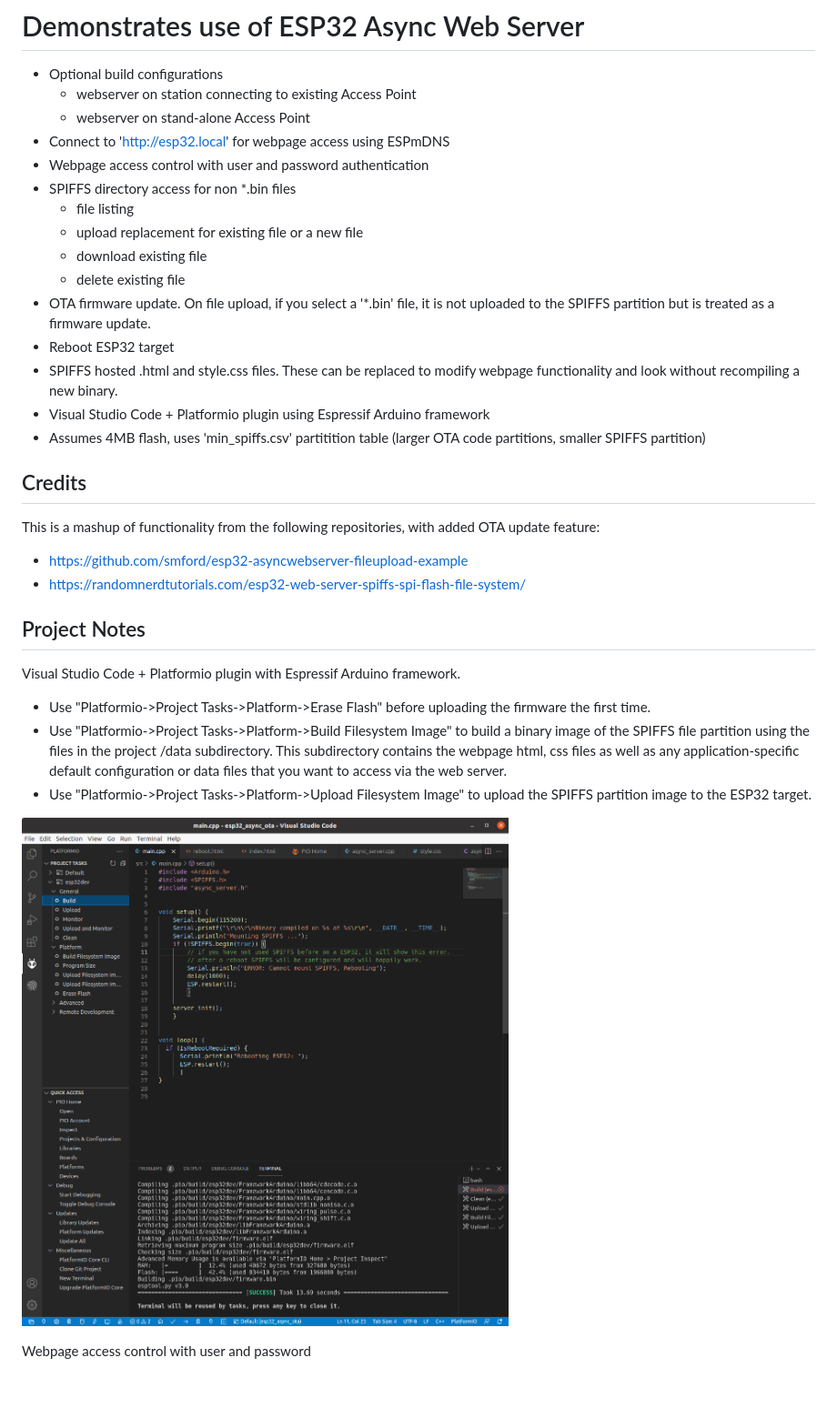
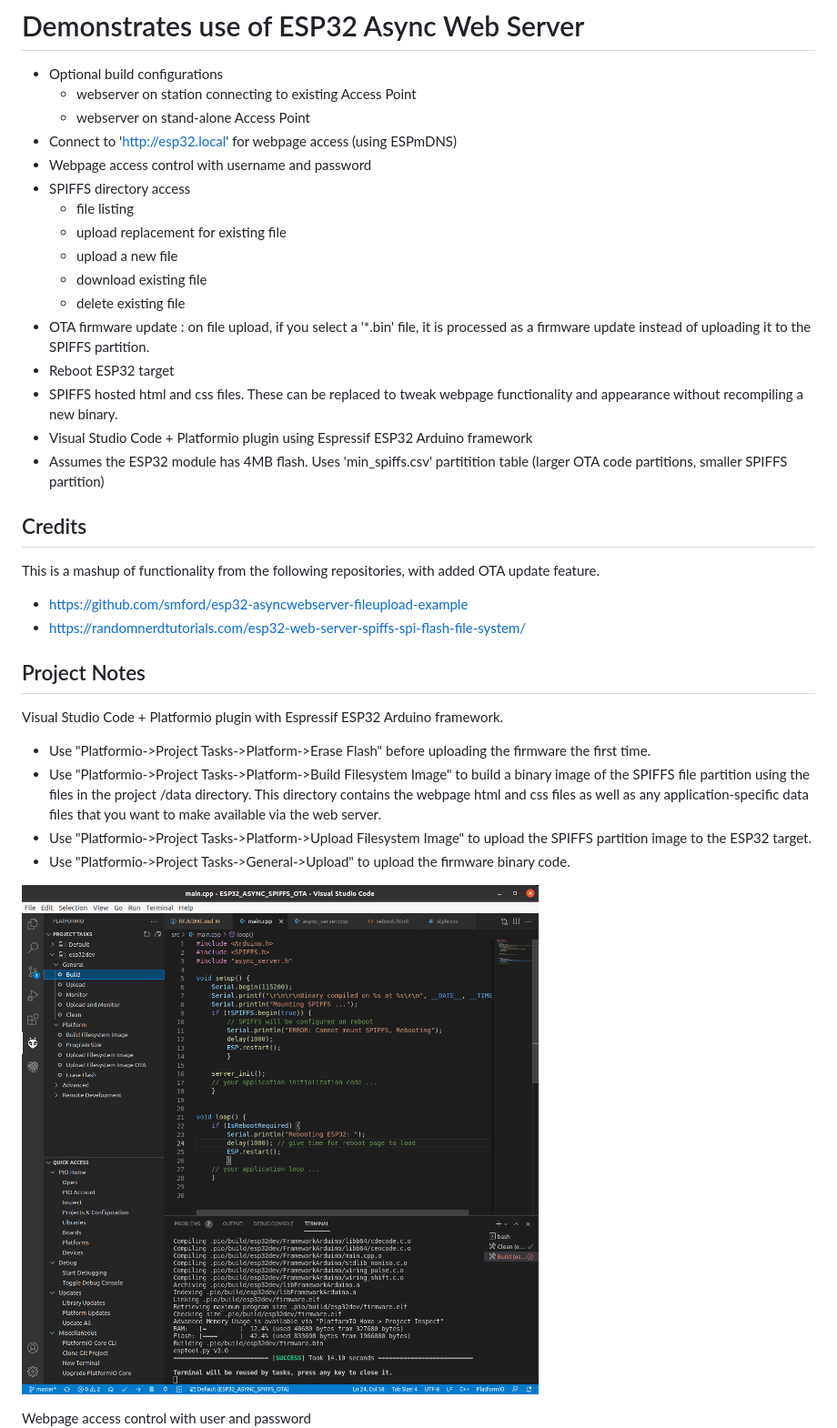
Before and after one commit to har-in-air/ESP32_ASYNC_WEB_SERVER_SPIFFS_OTA, a Markdown page: README.md, the part around the change. Shown: that part at 91% size. Rendered like a GitHub page; pictures changed too: docs/vsc_platformio.png; blank space fills up the shorter version.

```diff
--- a/README.md
+++ b/README.md
@@ -2,35 +2,36 @@
 * Optional build configurations
 	* webserver on station connecting to existing Access Point
 	* webserver on stand-alone Access Point
-* Connect to 'http://esp32.local' for webpage access using ESPmDNS
-* Webpage access control with user and password authentication
-* SPIFFS directory access for non *.bin files
+* Connect to 'http://esp32.local' for webpage access (using ESPmDNS)
+* Webpage access control with username and password
+* SPIFFS directory access
 	* file listing
-	* upload replacement for existing file or a new file
+	* upload replacement for existing file
+	* upload a new file
 	* download existing file
 	* delete existing file
-* OTA firmware update. On file upload, if you select a '*.bin' file, it is not uploaded to the SPIFFS partition
-but is treated as a firmware update.
+* OTA firmware update : on file upload, if you select a '*.bin' file, it is processed as a firmware update instead of uploading it to the SPIFFS partition.
 * Reboot ESP32 target
-* SPIFFS hosted .html and style.css files. These can be replaced to modify webpage functionality and
-look without recompiling a new binary.
-* Visual Studio Code + Platformio plugin using Espressif Arduino framework
-* Assumes 4MB flash, uses 'min_spiffs.csv' partitition table (larger OTA code partitions, smaller SPIFFS partition)
+* SPIFFS hosted html and css files. These can be replaced to tweak webpage functionality and
+appearance without recompiling a new binary.
+* Visual Studio Code + Platformio plugin using Espressif ESP32 Arduino framework
+* Assumes the ESP32 module has 4MB flash. Uses 'min_spiffs.csv' partitition table (larger OTA code partitions, smaller SPIFFS partition)
 
 
 ## Credits
 
-This is a mashup of functionality from the following repositories, with added OTA update feature:
+This is a mashup of functionality from the following repositories, with added OTA update feature.
 * https://github.com/smford/esp32-asyncwebserver-fileupload-example
 * https://randomnerdtutorials.com/esp32-web-server-spiffs-spi-flash-file-system/
 
 
 ## Project Notes
 
-Visual Studio Code + Platformio plugin with Espressif Arduino framework.
+Visual Studio Code + Platformio plugin with Espressif ESP32 Arduino framework.
   * Use "Platformio->Project Tasks->Platform->Erase Flash" before uploading the firmware the first time.
-  * Use  "Platformio->Project Tasks->Platform->Build Filesystem Image" to build a binary image of the SPIFFS file partition using the files in the project /data subdirectory. This subdirectory contains the webpage html, css files as well as any application-specific default configuration or data files that you want to access via the web server.
+  * Use  "Platformio->Project Tasks->Platform->Build Filesystem Image" to build a binary image of the SPIFFS file partition using the files in the project /data directory. This directory contains the webpage html and css files as well as any application-specific data files that you want to make available via the web server.
   * Use  "Platformio->Project Tasks->Platform->Upload Filesystem Image" to upload the SPIFFS partition image to the ESP32 target.
+  * Use  "Platformio->Project Tasks->General->Upload" to upload the firmware binary code.
 <p>
   <img src="docs/vsc_platformio.png" width="600">
 </p>
```
